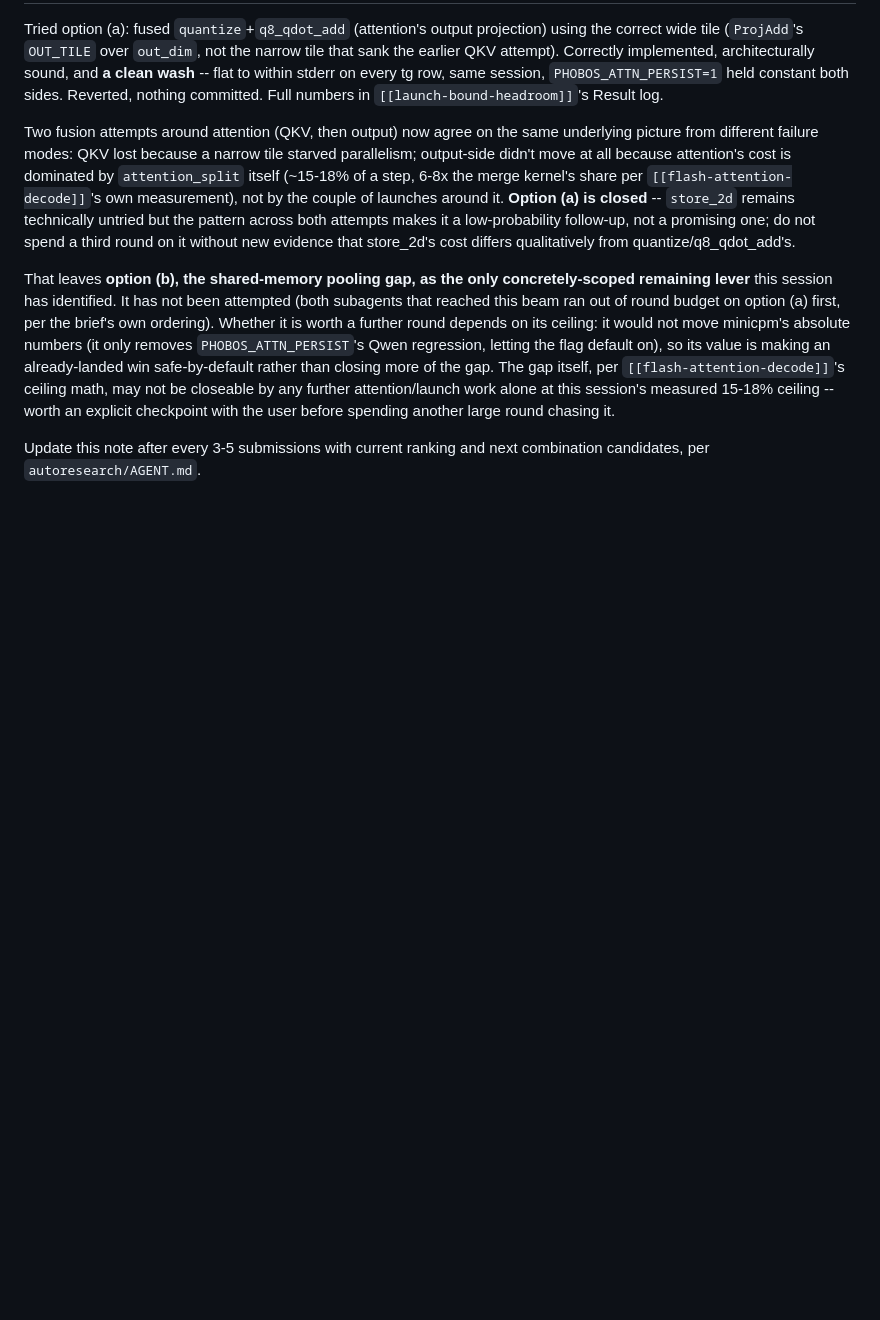
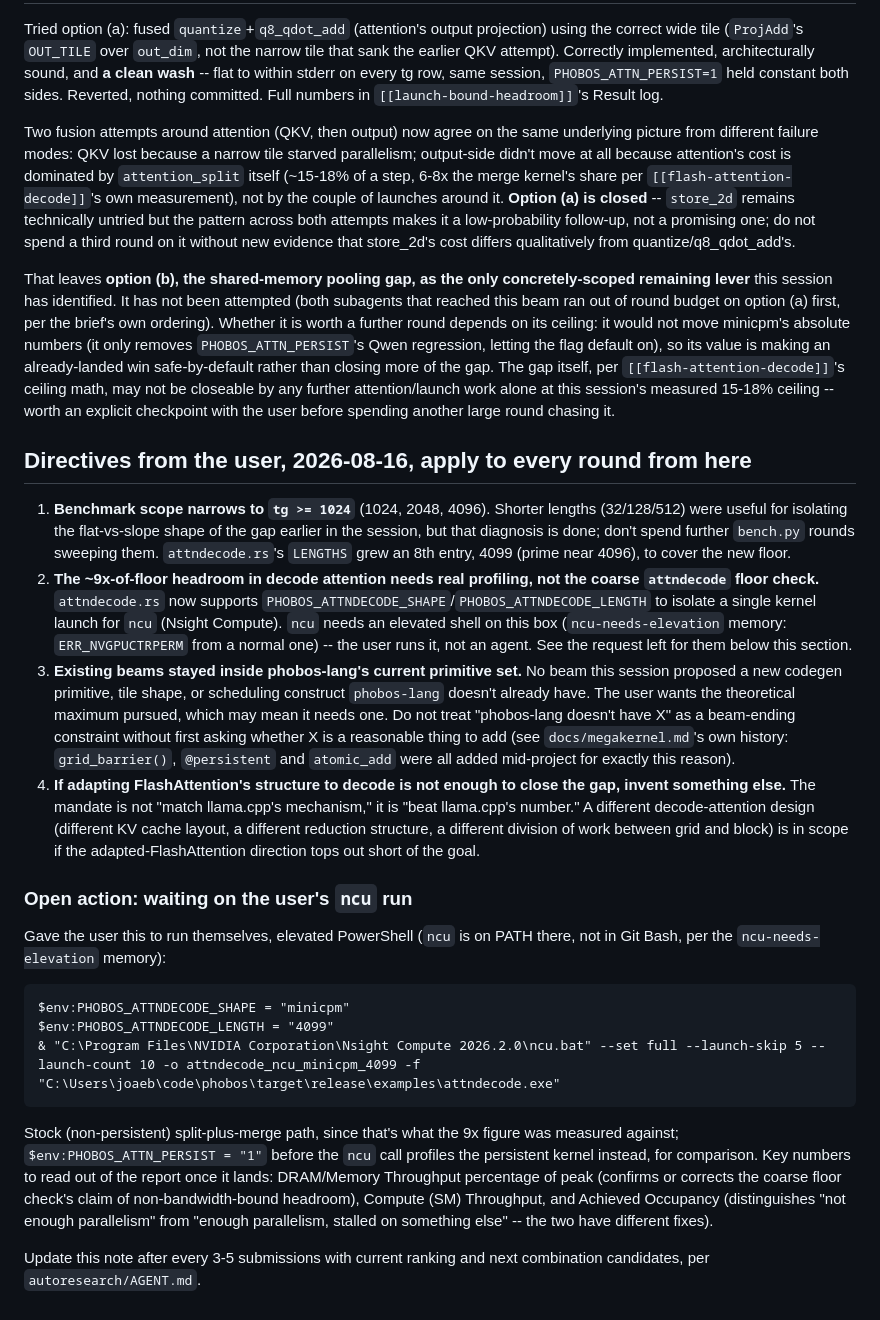
Before and after one commit to joa/phobos-lang, a Markdown page: autoresearch/beams/BEAMS.md, the part around the change. Rendered like a GitHub page; blank space fills up the shorter version.

Commit message:
autoresearch: record user directives, narrow tg scope, request ncu run
Benchmark scope narrows to tg>=1024 going forward. The 9x-of-floor
headroom found in decode attention needs real ncu profiling before it
drives a design decision -- left the exact elevated-shell command for
the user to run themselves (ncu needs elevation on this box). Also
recorded the mandate to consider new phobos-lang primitives and
alternative decode-attention designs if adapting FlashAttention's
structure doesn't reach the goal, rather than treating the current
primitive set as a hard boundary.

```diff
--- a/autoresearch/beams/BEAMS.md
+++ b/autoresearch/beams/BEAMS.md
@@ -343,5 +343,52 @@ further attention/launch work alone at this session's measured 15-18%
 ceiling -- worth an explicit checkpoint with the user before spending
 another large round chasing it.
 
+## Directives from the user, 2026-08-16, apply to every round from here
+
+1. **Benchmark scope narrows to `tg >= 1024`** (1024, 2048, 4096). Shorter
+   lengths (32/128/512) were useful for isolating the flat-vs-slope shape of
+   the gap earlier in the session, but that diagnosis is done; don't spend
+   further `bench.py` rounds sweeping them. `attndecode.rs`'s `LENGTHS` grew
+   an 8th entry, 4099 (prime near 4096), to cover the new floor.
+2. **The ~9x-of-floor headroom in decode attention needs real profiling,
+   not the coarse `attndecode` floor check.** `attndecode.rs` now supports
+   `PHOBOS_ATTNDECODE_SHAPE`/`PHOBOS_ATTNDECODE_LENGTH` to isolate a single
+   kernel launch for `ncu` (Nsight Compute). `ncu` needs an elevated shell on
+   this box (`ncu-needs-elevation` memory: `ERR_NVGPUCTRPERM` from a normal
+   one) -- the user runs it, not an agent. See the request left for them
+   below this section.
+3. **Existing beams stayed inside phobos-lang's current primitive set.** No
+   beam this session proposed a new codegen primitive, tile shape, or
+   scheduling construct `phobos-lang` doesn't already have. The user wants
+   the theoretical maximum pursued, which may mean it needs one. Do not treat
+   "phobos-lang doesn't have X" as a beam-ending constraint without first
+   asking whether X is a reasonable thing to add (see `docs/megakernel.md`'s
+   own history: `grid_barrier()`, `@persistent` and `atomic_add` were all
+   added mid-project for exactly this reason).
+4. **If adapting FlashAttention's structure to decode is not enough to close
+   the gap, invent something else.** The mandate is not "match llama.cpp's
+   mechanism," it is "beat llama.cpp's number." A different decode-attention
+   design (different KV cache layout, a different reduction structure, a
+   different division of work between grid and block) is in scope if the
+   adapted-FlashAttention direction tops out short of the goal.
+
+### Open action: waiting on the user's `ncu` run
+
+Gave the user this to run themselves, elevated PowerShell (`ncu` is on PATH
+there, not in Git Bash, per the `ncu-needs-elevation` memory):
+
+    $env:PHOBOS_ATTNDECODE_SHAPE = "minicpm"
+    $env:PHOBOS_ATTNDECODE_LENGTH = "4099"
+    & "C:\Program Files\NVIDIA Corporation\Nsight Compute 2026.2.0\ncu.bat" --set full --launch-skip 5 --launch-count 10 -o attndecode_ncu_minicpm_4099 -f "C:\Users\joaeb\code\phobos\target\release\examples\attndecode.exe"
+
+Stock (non-persistent) split-plus-merge path, since that's what the 9x
+figure was measured against; `$env:PHOBOS_ATTN_PERSIST = "1"` before the
+`ncu` call profiles the persistent kernel instead, for comparison. Key
+numbers to read out of the report once it lands: DRAM/Memory Throughput
+percentage of peak (confirms or corrects the coarse floor check's claim of
+non-bandwidth-bound headroom), Compute (SM) Throughput, and Achieved
+Occupancy (distinguishes "not enough parallelism" from "enough parallelism,
+stalled on something else" -- the two have different fixes).
+
 Update this note after every 3-5 submissions with current ranking and next
 combination candidates, per `autoresearch/AGENT.md`.
```
